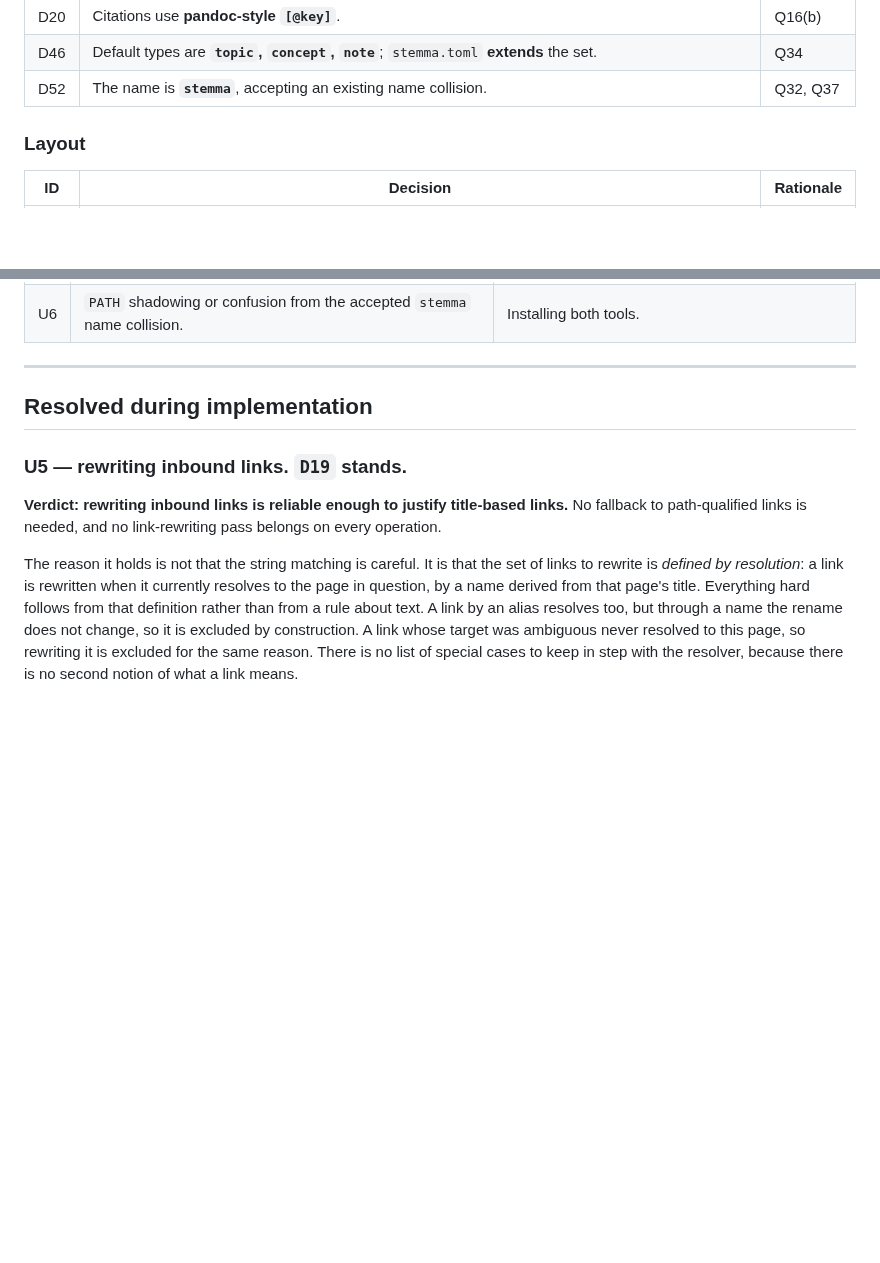
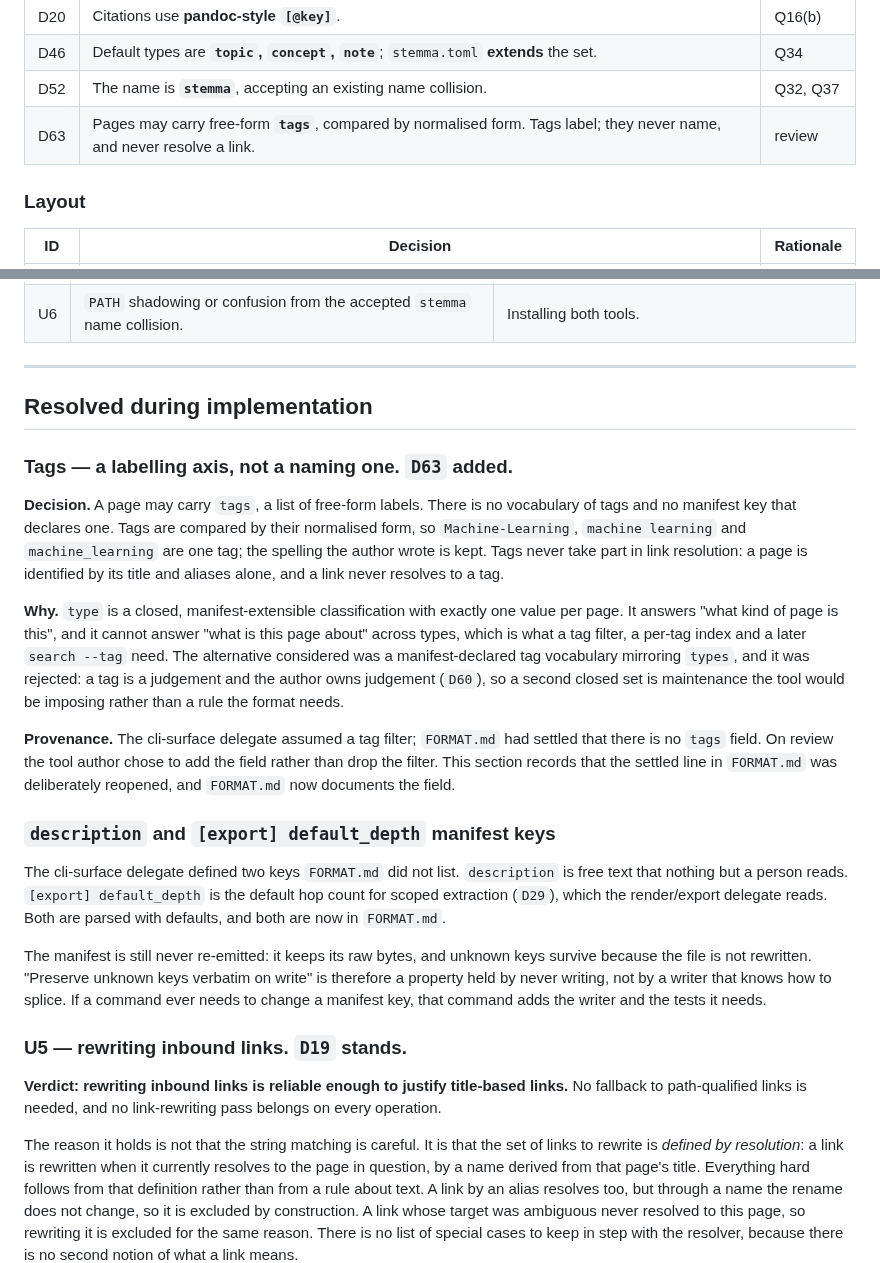
Before and after one commit to theorytoe/stemma, a Markdown page: .ctx/design/decisions.md, 2 parts joined by grey strips. Rendered like a GitHub page; blank space fills up the shorter version.

Commit message:
update plan for the closed cli surface

```diff
--- a/.ctx/design/decisions.md
+++ b/.ctx/design/decisions.md
@@ -66,6 +66,7 @@ Distilled state of the design. Source transcript: [`qa-session.md`](qa-session.m
 | D20 | Citations use **pandoc-style `[@key]`**.                                                                                            | Q16(b)    |
 | D46 | Default types are **`topic`, `concept`, `note`**; `stemma.toml` **extends** the set.                                                | Q34       |
 | D52 | The name is **`stemma`**, accepting an existing name collision.                                                                     | Q32, Q37  |
+| D63 | Pages may carry free-form **`tags`**, compared by normalised form. Tags label; they never name, and never resolve a link.           | review    |
 
 ### Layout
 
@@ -166,6 +167,41 @@ be discovered during implementation, recorded so they are not mistaken for settl
 
 ## Resolved during implementation
 
+### Tags — a labelling axis, not a naming one. `D63` added.
+
+**Decision.** A page may carry `tags`, a list of free-form labels. There is no
+vocabulary of tags and no manifest key that declares one. Tags are compared by
+their normalised form, so `Machine-Learning`, `machine learning` and
+`machine_learning` are one tag; the spelling the author wrote is kept. Tags never
+take part in link resolution: a page is identified by its title and aliases
+alone, and a link never resolves to a tag.
+
+**Why.** `type` is a closed, manifest-extensible classification with exactly one
+value per page. It answers "what kind of page is this", and it cannot answer
+"what is this page about" across types, which is what a tag filter, a per-tag
+index and a later `search --tag` need. The alternative considered was a
+manifest-declared tag vocabulary mirroring `types`, and it was rejected: a tag is
+a judgement and the author owns judgement (`D60`), so a second closed set is
+maintenance the tool would be imposing rather than a rule the format needs.
+
+**Provenance.** The cli-surface delegate assumed a tag filter; `FORMAT.md` had
+settled that there is no `tags` field. On review the tool author chose to add the
+field rather than drop the filter. This section records that the settled line in
+`FORMAT.md` was deliberately reopened, and `FORMAT.md` now documents the field.
+
+### `description` and `[export] default_depth` manifest keys
+
+The cli-surface delegate defined two keys `FORMAT.md` did not list. `description`
+is free text that nothing but a person reads. `[export] default_depth` is the
+default hop count for scoped extraction (`D29`), which the render/export delegate
+reads. Both are parsed with defaults, and both are now in `FORMAT.md`.
+
+The manifest is still never re-emitted: it keeps its raw bytes, and unknown keys
+survive because the file is not rewritten. "Preserve unknown keys verbatim on
+write" is therefore a property held by never writing, not by a writer that knows
+how to splice. If a command ever needs to change a manifest key, that command
+adds the writer and the tests it needs.
+
 ### U5 — rewriting inbound links. `D19` stands.
 
 **Verdict: rewriting inbound links is reliable enough to justify title-based links.** No
```
Also changed, not shown: .ctx/delegates/cli-surface.md (+10 -10 lines), .ctx/planfile.md (+6 -1 lines).
